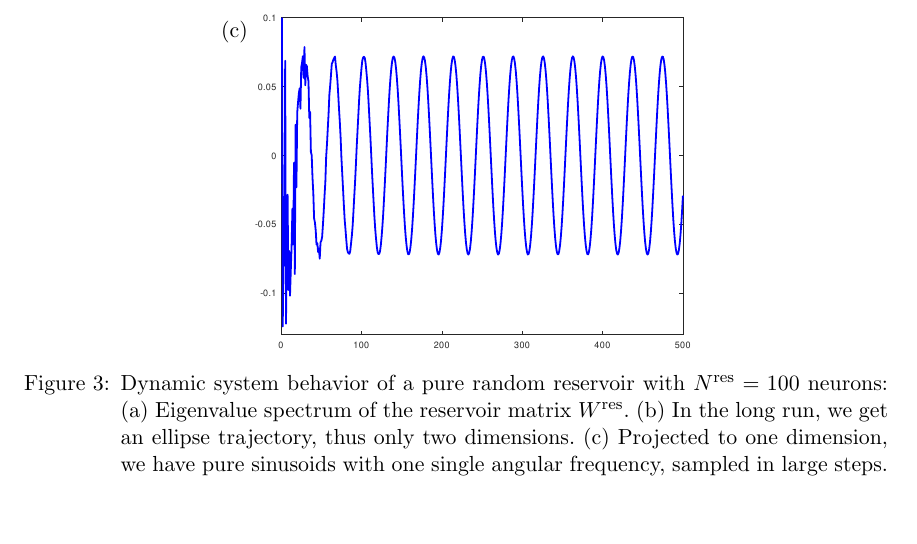
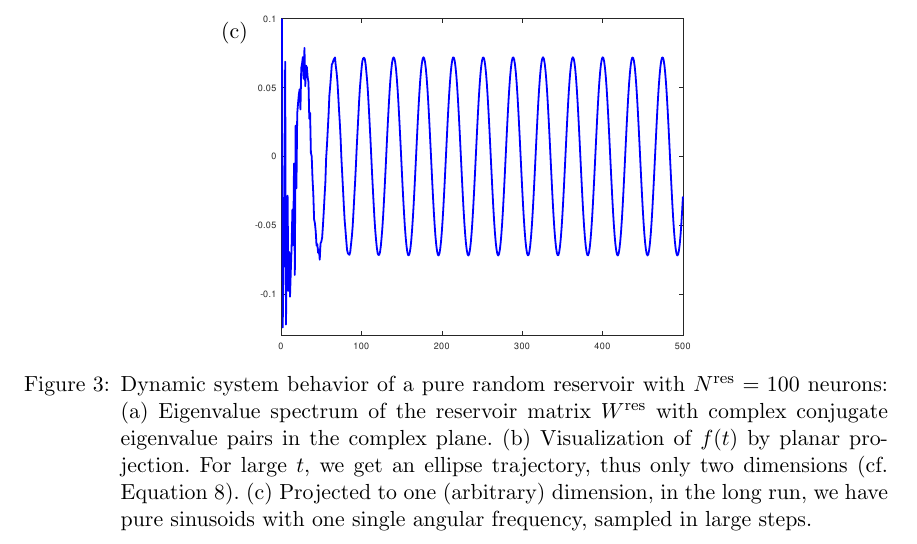
Before and after one commit to OliverObst/decorating, a LaTeX paper (paper/recupred.tex): part of page 13 of 40, cut so that both start at the same text, the shorter picture padded with empty space. Compiled offline with pdfLaTeX.

Commit message:
figure heading improved

```diff
--- a/paper/recupred.tex
+++ b/paper/recupred.tex
@@ -757,10 +757,12 @@ the eigenvalue distribution of the transition matrix \citep{TV10}.
     (b) \raisebox{-55mm}{\includegraphics[scale=0.45]{fig/ellipse.pdf}} \\[5mm]
     (c) \raisebox{-55mm}{\includegraphics[scale=0.45]{fig/wave.pdf}}
   \caption{Dynamic system behavior of a pure random reservoir with $N^\mathrm{res} = 100$ neurons:
-    (a) Eigenvalue spectrum of the reservoir matrix $W^\mathrm{res}$.
-    (b) In the long run, we get an ellipse trajectory, thus only two dimensions.
-    (c) Projected to one dimension, we have pure sinusoids with one
-	single angular frequency, sampled in large steps.}
+    (a)~Eigenvalue spectrum of the reservoir matrix $W^\mathrm{res}$ with
+	complex conjugate eigenvalue pairs in the complex plane.
+    (b)~Visualization of $f(t)$ by planar projection. For large $t$, we get an
+	ellipse trajectory, thus only two dimensions (cf. \cref{twodim}).
+    (c)~Projected to one (arbitrary) dimension, in the long run, we have pure
+	sinusoids with one single angular frequency, sampled in large steps.}
   \label{ell}
 \end{figure}
 
```
